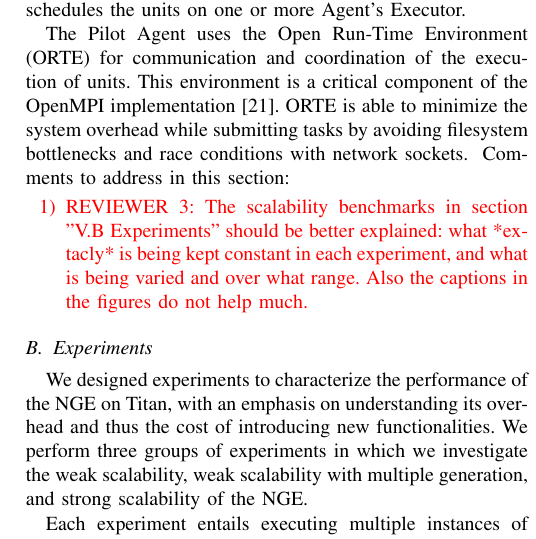
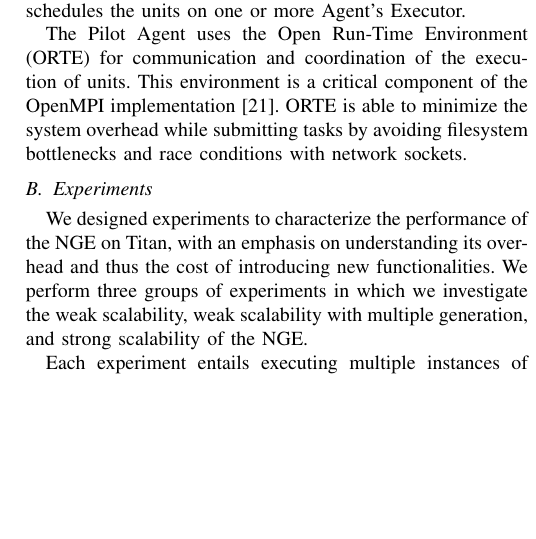
Before and after one commit to ATLAS-Titan/PanDA-WMS-paper, a LaTeX paper (paper.tex, which reads Experiments.tex): part of one column of page 8 of 11, cut so that both start at the same text, the shorter picture padded with empty space. Compiled offline with pdfLaTeX.

Commit message:
remove comment.

```diff
--- a/Experiments.tex
+++ b/Experiments.tex
@@ -1,13 +1,13 @@
-\ifreview
-Comments to address in this section:
-\begin{enumerate}
-    \color{red}
-    \item REVIEWER 3: The scalability benchmarks in section "V.B Experiments"
-    should be better explained: what *extacly* is being kept constant in each
-    experiment, and what is being varied and over what range. Also the
-    captions in the figures do not help much.
-\end{enumerate}
-\fi
+% \ifreview
+% Comments to address in this section:
+% \begin{enumerate}
+%     \color{red}
+%     \item REVIEWER 3: The scalability benchmarks in section "V.B Experiments"
+%     should be better explained: what *extacly* is being kept constant in each
+%     experiment, and what is being varied and over what range. Also the
+%     captions in the figures do not help much.
+% \end{enumerate}
+% \fi
 
 % ---------------------------------------------------------------------------
 \subsection{Experiments}\label{sec:ngeExp}
```
